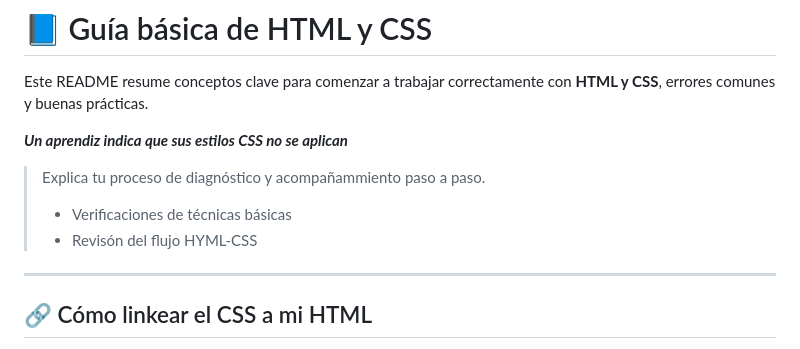
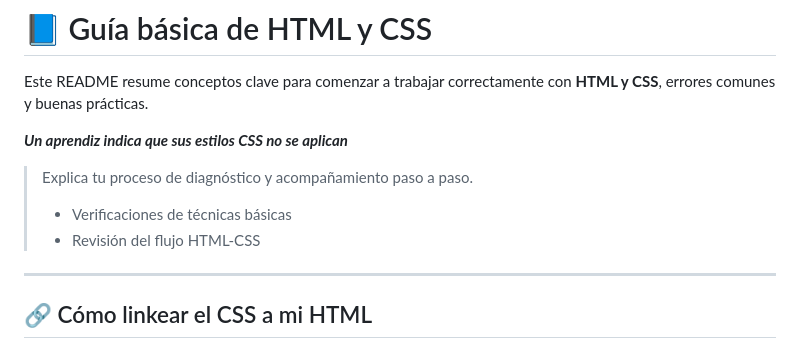
Before and after one commit to JuanEstebanHG12/Exposicion-HTMLyCSS, a Markdown page: README.md, the part around the change. Drawn GitHub-style.

Commit message:
Explicación

```diff
--- a/README.md
+++ b/README.md
@@ -4,9 +4,9 @@ Este README resume conceptos clave para comenzar a trabajar correctamente con **
 
 ***Un aprendiz indica que sus estilos CSS no se aplican***
 
-> Explica tu proceso de diagnóstico y acompañammiento paso a paso.
+> Explica tu proceso de diagnóstico y acompañamiento paso a paso.
 > - Verificaciones de técnicas básicas
-> - Revisón del flujo HYML-CSS
+> - Revisión del flujo HTML-CSS
 
 ---
 
```
